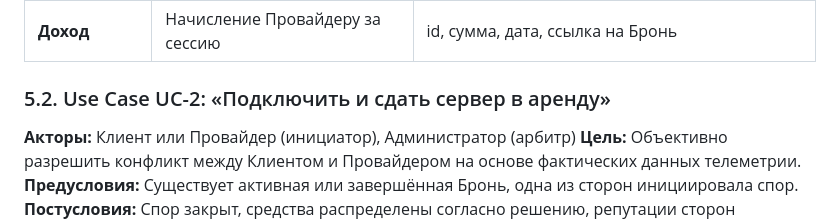
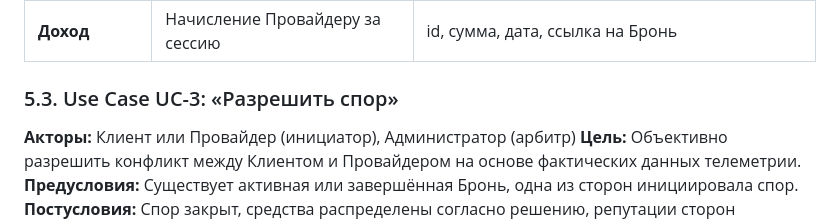
Before and after one commit to kivaari/ISE, a Markdown page: ITER2.md, the part around the change. GitHub-like rendering.

```diff
--- a/ITER2.md
+++ b/ITER2.md
@@ -176,7 +176,7 @@
 | **Телеметрия** | Показатели работы Ноды | время, загрузка CPU/RAM/GPU, температура |
 | **Доход** | Начисление Провайдеру за сессию | id, сумма, дата, ссылка на Бронь |
 
-### 5.2. Use Case UC-2: «Подключить и сдать сервер в аренду»
+### 5.3. Use Case UC-3: «Разрешить спор»
 **Акторы:** Клиент или Провайдер (инициатор), Администратор (арбитр)</br>
 **Цель:** Объективно разрешить конфликт между Клиентом и Провайдером на основе фактических данных телеметрии.</br>
 **Предусловия:** Существует активная или завершённая Бронь, одна из сторон инициировала спор.</br>
```
